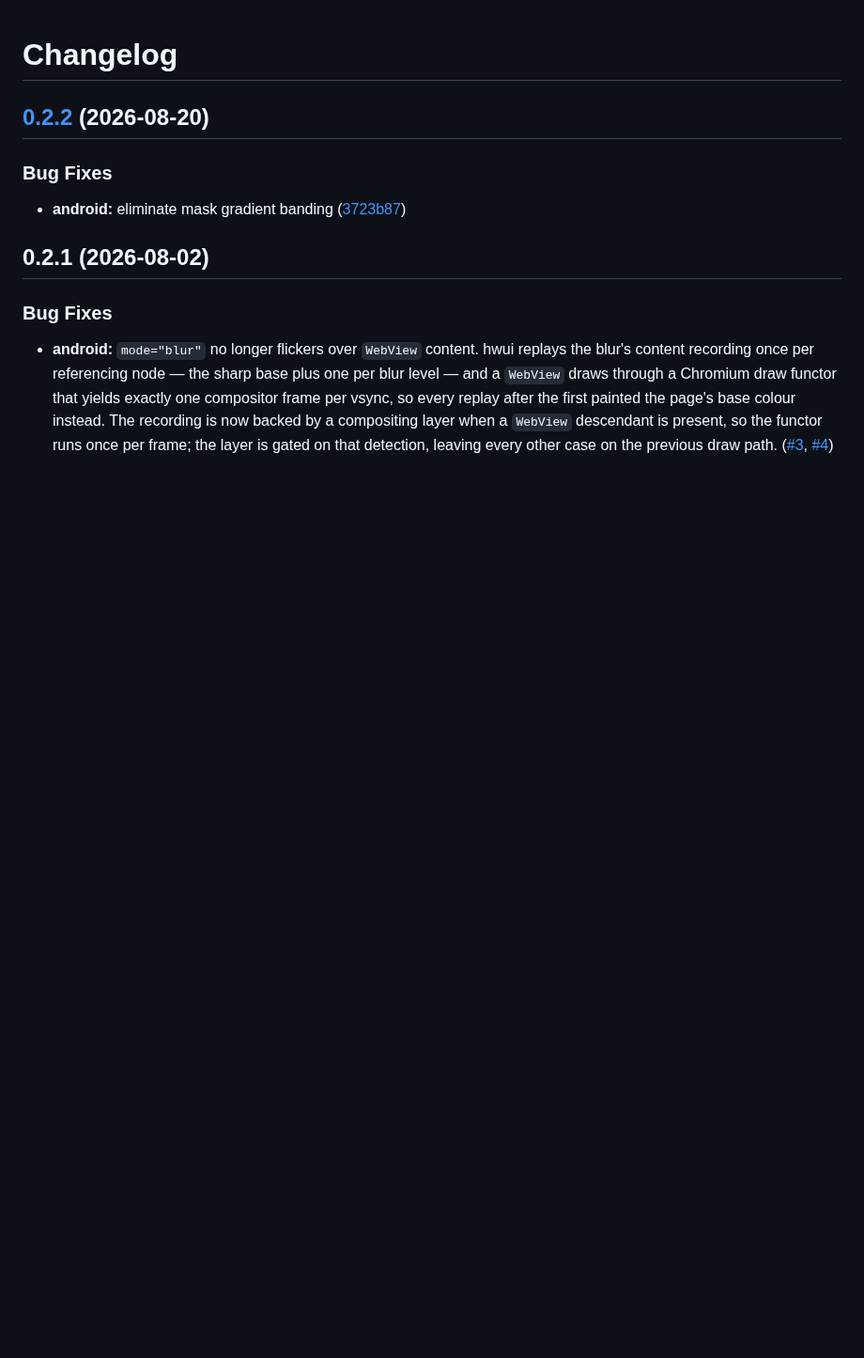
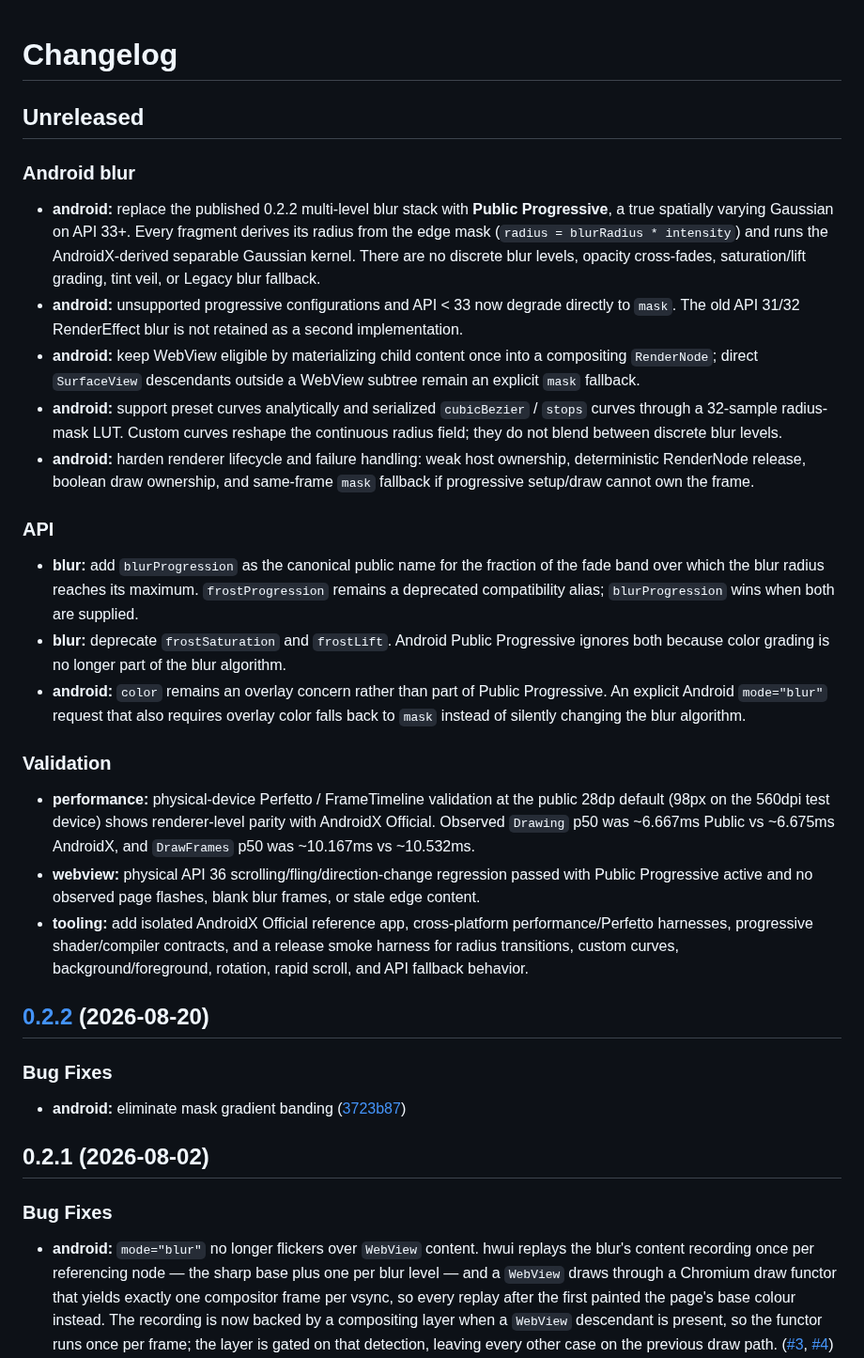
Before and after one commit to AmatoGiulio/react-native-edge-fade, a Markdown page: CHANGELOG.md, the part around one of its changes. Shown at 94% size. Drawn GitHub-style; blank space fills up the shorter version.

Commit message:
docs: add unreleased progressive blur notes

```diff
--- a/CHANGELOG.md
+++ b/CHANGELOG.md
@@ -1,4 +1,26 @@
 # Changelog
+
+## Unreleased
+
+### Android blur
+
+* **android:** replace the published 0.2.2 multi-level blur stack with **Public Progressive**, a true spatially varying Gaussian on API 33+. Every fragment derives its radius from the edge mask (`radius = blurRadius * intensity`) and runs the AndroidX-derived separable Gaussian kernel. There are no discrete blur levels, opacity cross-fades, saturation/lift grading, tint veil, or Legacy blur fallback.
+* **android:** unsupported progressive configurations and API < 33 now degrade directly to `mask`. The old API 31/32 RenderEffect blur is not retained as a second implementation.
+* **android:** keep WebView eligible by materializing child content once into a compositing `RenderNode`; direct `SurfaceView` descendants outside a WebView subtree remain an explicit `mask` fallback.
+* **android:** support preset curves analytically and serialized `cubicBezier` / `stops` curves through a 32-sample radius-mask LUT. Custom curves reshape the continuous radius field; they do not blend between discrete blur levels.
+* **android:** harden renderer lifecycle and failure handling: weak host ownership, deterministic RenderNode release, boolean draw ownership, and same-frame `mask` fallback if progressive setup/draw cannot own the frame.
+
+### API
+
+* **blur:** add `blurProgression` as the canonical public name for the fraction of the fade band over which the blur radius reaches its maximum. `frostProgression` remains a deprecated compatibility alias; `blurProgression` wins when both are supplied.
+* **blur:** deprecate `frostSaturation` and `frostLift`. Android Public Progressive ignores both because color grading is no longer part of the blur algorithm.
+* **android:** `color` remains an overlay concern rather than part of Public Progressive. An explicit Android `mode="blur"` request that also requires overlay color falls back to `mask` instead of silently changing the blur algorithm.
+
+### Validation
+
+* **performance:** physical-device Perfetto / FrameTimeline validation at the public 28dp default (98px on the 560dpi test device) shows renderer-level parity with AndroidX Official. Observed `Drawing` p50 was ~6.667ms Public vs ~6.675ms AndroidX, and `DrawFrames` p50 was ~10.167ms vs ~10.532ms.
+* **webview:** physical API 36 scrolling/fling/direction-change regression passed with Public Progressive active and no observed page flashes, blank blur frames, or stale edge content.
+* **tooling:** add isolated AndroidX Official reference app, cross-platform performance/Perfetto harnesses, progressive shader/compiler contracts, and a release smoke harness for radius transitions, custom curves, background/foreground, rotation, rapid scroll, and API fallback behavior.
 
 ## [0.2.2](https://github.com/AmatoGiulio/react-native-edge-fade/compare/v0.2.1...v0.2.2) (2026-08-20)
 
```
Also changed, not shown: other parts of CHANGELOG.md (+2 -2 lines).
